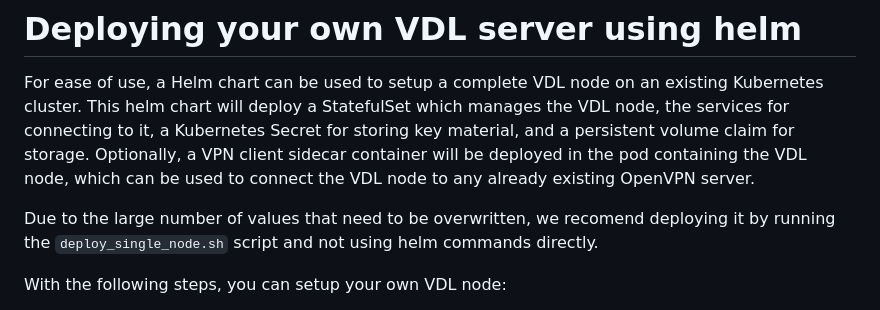
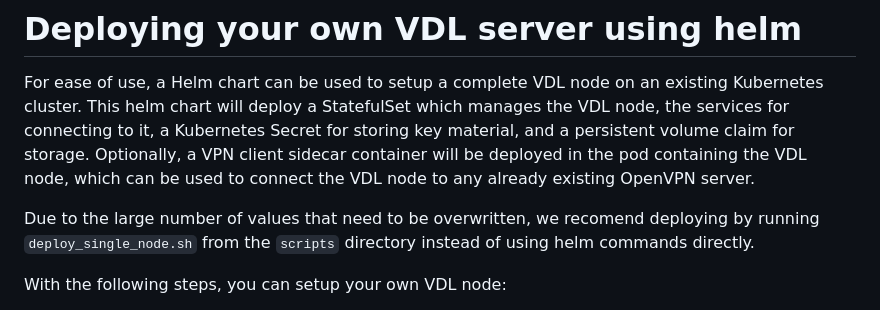
Before and after one commit to RosemanLabs/helm-charts, a Markdown page: README.md, the part around the change. Rendered like a GitHub page.

Commit message:
docs: README.md

```diff
--- a/README.md
+++ b/README.md
@@ -1,7 +1,7 @@
 # Deploying your own VDL server using helm
 For ease of use, a Helm chart can be used to setup a complete VDL node on an existing Kubernetes cluster. This helm chart will deploy a StatefulSet which manages the VDL node, the services for connecting to it, a Kubernetes Secret for storing key material, and a persistent volume claim for storage. Optionally, a VPN client sidecar container will be deployed in the pod containing the VDL node, which can be used to connect the VDL node to any already existing OpenVPN server.
 
-Due to the large number of values that need to be overwritten, we recomend deploying it by running the `deploy_single_node.sh` script and not using helm commands directly.
+Due to the large number of values that need to be overwritten, we recomend deploying by running `deploy_single_node.sh` from the `scripts` directory instead of using helm commands directly.
 
 With the following steps, you can setup your own VDL node:
 
```
